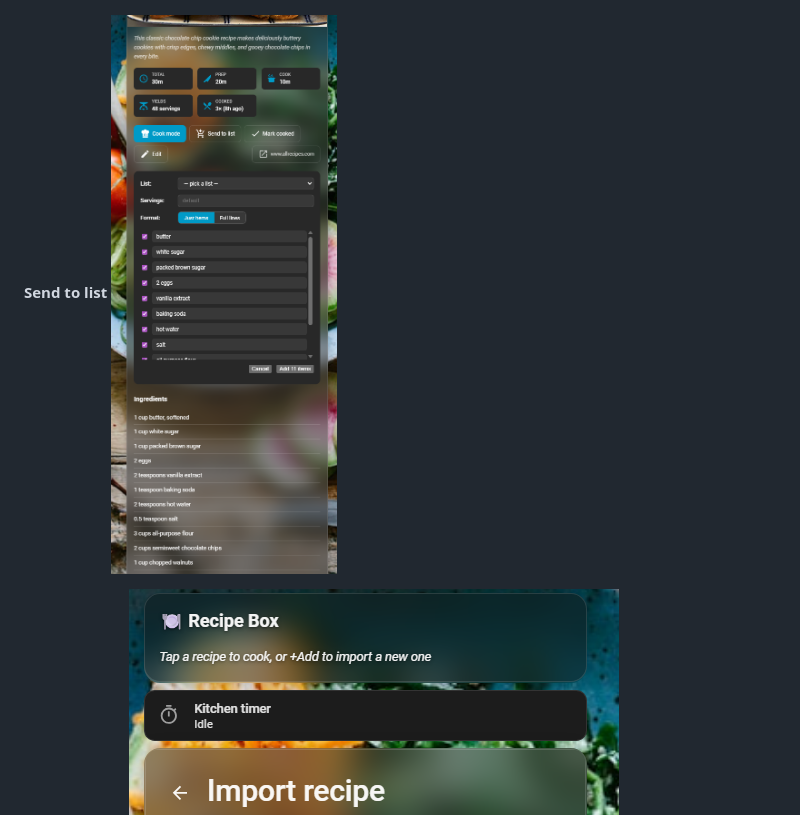
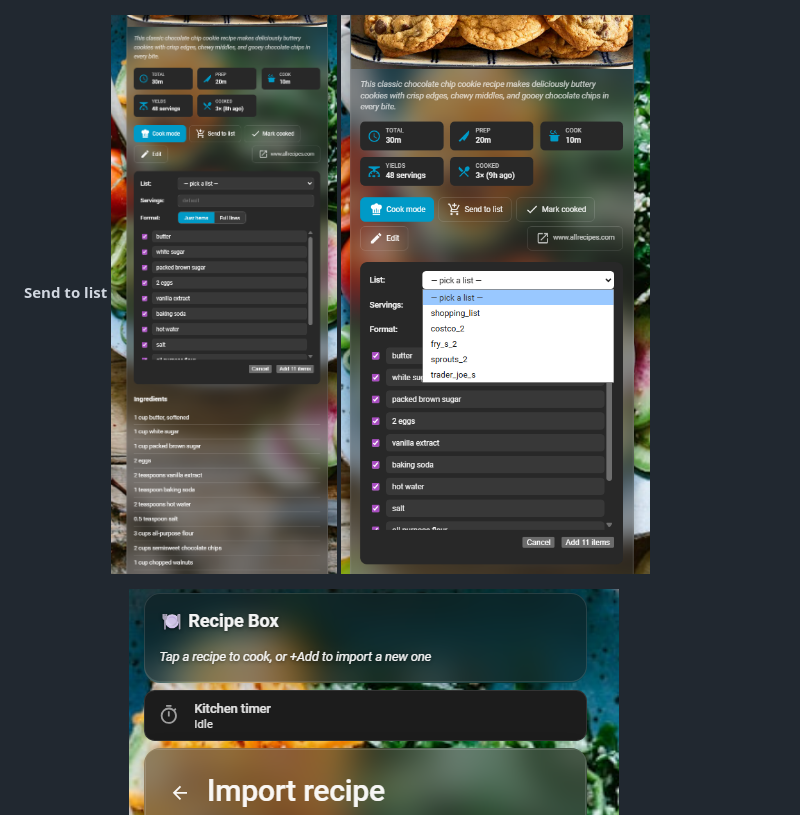
Before and after one commit to builtbyfood/recipe-box, a Markdown page: README.md, the part around the change. GitHub-like rendering; pictures changed too: docs/screenshots/shopping-panel2.png (added).

```diff
--- a/README.md
+++ b/README.md
@@ -207,6 +207,7 @@ schema reference.
 <!-- SCREENSHOT: send-to-list panel -->
 **Send to list**
 ![Send to list](docs/screenshots/shopping-panel1.png)
+![Send to list2](docs/screenshots/shopping-panel2.png)
 
 <!-- SCREENSHOT: 3-tab import -->
 **Import dialog**
```
Also changed, not shown: docs/screenshots/README.md (deleted, +0 -46 lines).
